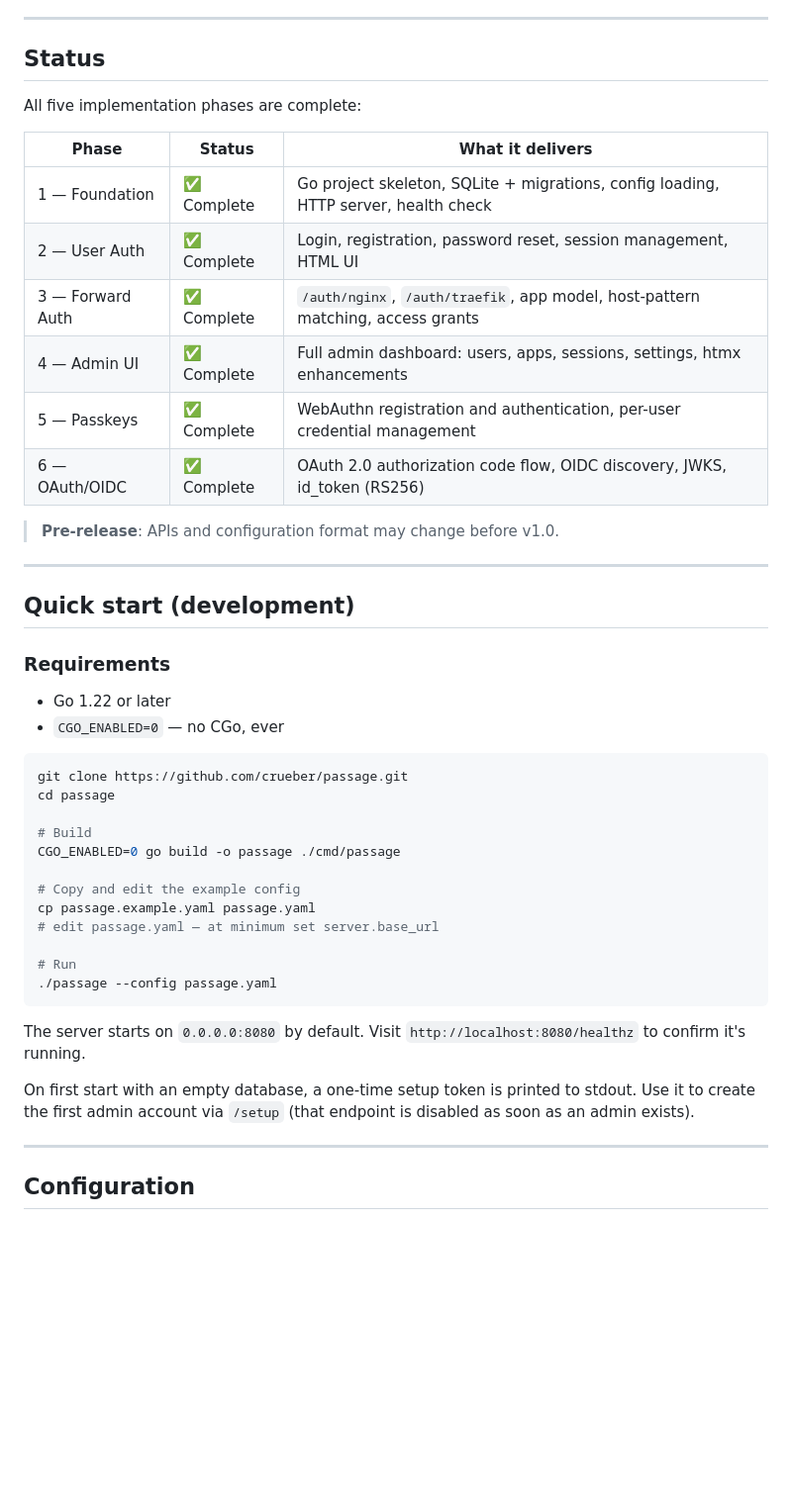
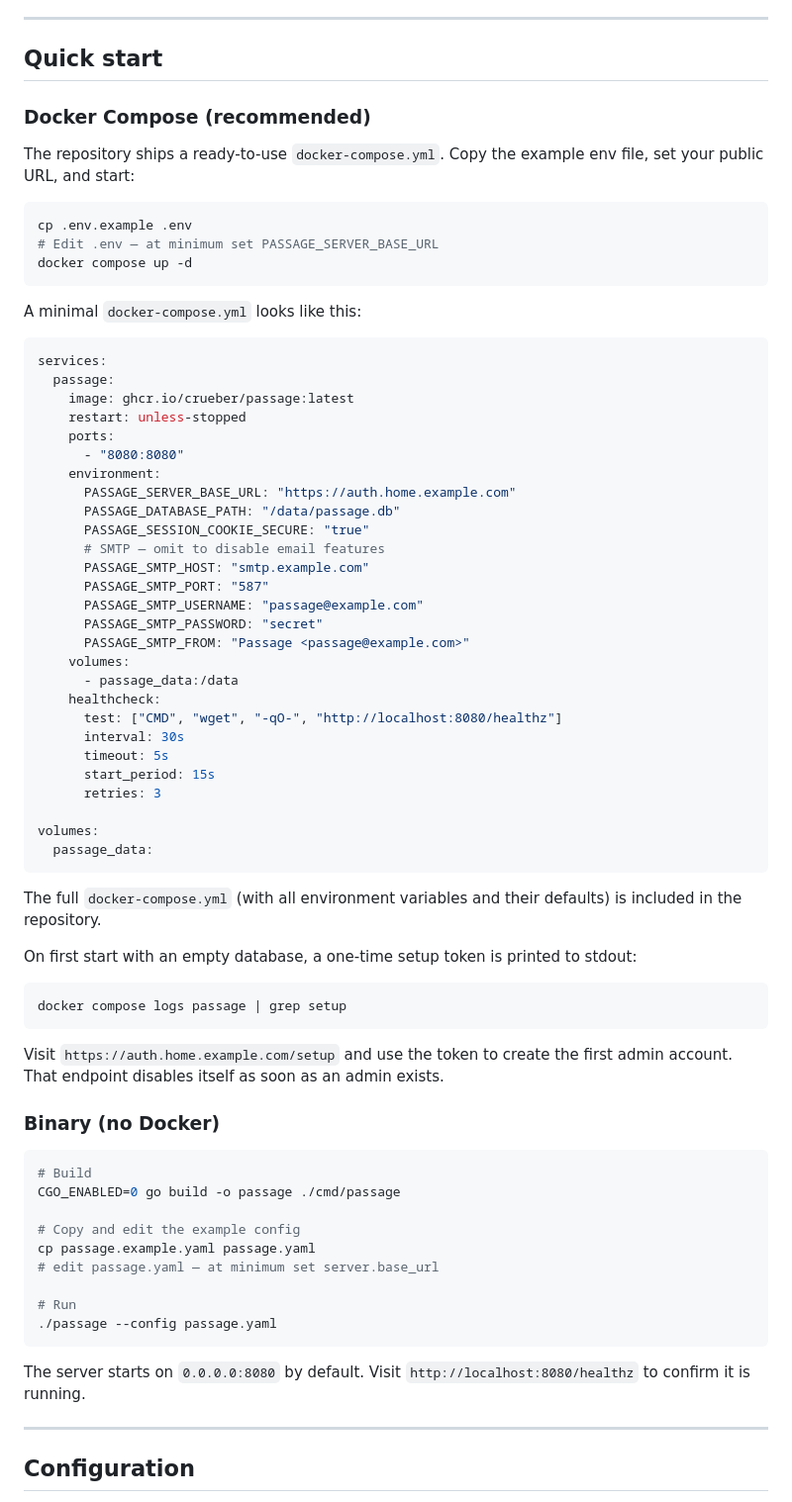
Before and after one commit to crueber/passage, a Markdown page: README.md, the part around one of its changes. Shown at 99% size. Drawn GitHub-style; blank space fills up the shorter version.

Commit message:
docs(readme): remove phase tracker, add Docker Compose quick start

````diff
--- a/README.md
+++ b/README.md
@@ -35,34 +35,63 @@ On `401`, the reverse proxy redirects the browser to Passage's login page, which
 
 ---
 
-## Status
+## Quick start
 
-All five implementation phases are complete:
+### Docker Compose (recommended)
 
-| Phase | Status | What it delivers |
-|---|---|---|
-| 1 — Foundation | ✅ Complete | Go project skeleton, SQLite + migrations, config loading, HTTP server, health check |
-| 2 — User Auth | ✅ Complete | Login, registration, password reset, session management, HTML UI |
-| 3 — Forward Auth | ✅ Complete | `/auth/nginx`, `/auth/traefik`, app model, host-pattern matching, access grants |
-| 4 — Admin UI | ✅ Complete | Full admin dashboard: users, apps, sessions, settings, htmx enhancements |
-| 5 — Passkeys | ✅ Complete | WebAuthn registration and authentication, per-user credential management |
-| 6 — OAuth/OIDC | ✅ Complete | OAuth 2.0 authorization code flow, OIDC discovery, JWKS, id_token (RS256) |
-
-> **Pre-release**: APIs and configuration format may change before v1.0.
-
----
-
-## Quick start (development)
-
-### Requirements
-
-- Go 1.22 or later
-- `CGO_ENABLED=0` — no CGo, ever
+The repository ships a ready-to-use `docker-compose.yml`. Copy the example env file, set your public URL, and start:
 
 ```bash
-git clone https://github.com/crueber/passage.git
-cd passage
+cp .env.example .env
+# Edit .env — at minimum set PASSAGE_SERVER_BASE_URL
+docker compose up -d
+```
 
+A minimal `docker-compose.yml` looks like this:
+
+```yaml
+services:
+  passage:
+    image: ghcr.io/crueber/passage:latest
+    restart: unless-stopped
+    ports:
+      - "8080:8080"
+    environment:
+      PASSAGE_SERVER_BASE_URL: "https://auth.home.example.com"
+      PASSAGE_DATABASE_PATH: "/data/passage.db"
+      PASSAGE_SESSION_COOKIE_SECURE: "true"
+      # SMTP — omit to disable email features
+      PASSAGE_SMTP_HOST: "smtp.example.com"
+      PASSAGE_SMTP_PORT: "587"
+      PASSAGE_SMTP_USERNAME: "passage@example.com"
+      PASSAGE_SMTP_PASSWORD: "secret"
+      PASSAGE_SMTP_FROM: "Passage <passage@example.com>"
+    volumes:
+      - passage_data:/data
+    healthcheck:
+      test: ["CMD", "wget", "-qO-", "http://localhost:8080/healthz"]
+      interval: 30s
+      timeout: 5s
+      start_period: 15s
+      retries: 3
+
+volumes:
+  passage_data:
+```
+
+The full `docker-compose.yml` (with all environment variables and their defaults) is included in the repository.
+
+On first start with an empty database, a one-time setup token is printed to stdout:
+
+```
+docker compose logs passage | grep setup
+```
+
+Visit `https://auth.home.example.com/setup` and use the token to create the first admin account. That endpoint disables itself as soon as an admin exists.
+
+### Binary (no Docker)
+
+```bash
 # Build
 CGO_ENABLED=0 go build -o passage ./cmd/passage
 
@@ -74,9 +103,7 @@ cp passage.example.yaml passage.yaml
 ./passage --config passage.yaml
 ```
 
-The server starts on `0.0.0.0:8080` by default. Visit `http://localhost:8080/healthz` to confirm it's running.
-
-On first start with an empty database, a one-time setup token is printed to stdout. Use it to create the first admin account via `/setup` (that endpoint is disabled as soon as an admin exists).
+The server starts on `0.0.0.0:8080` by default. Visit `http://localhost:8080/healthz` to confirm it is running.
 
 ---
 
````
Also changed, not shown: other parts of README.md (+5 -3 lines).
